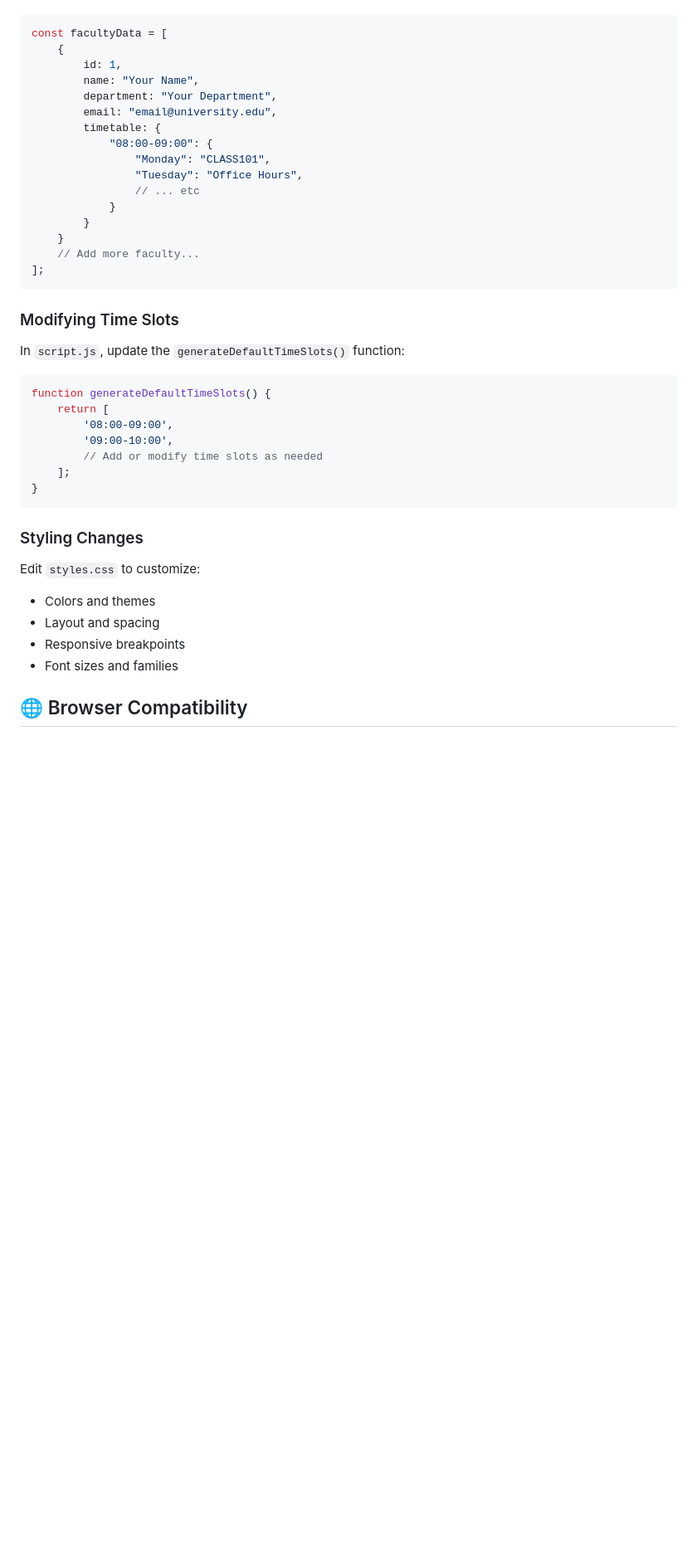
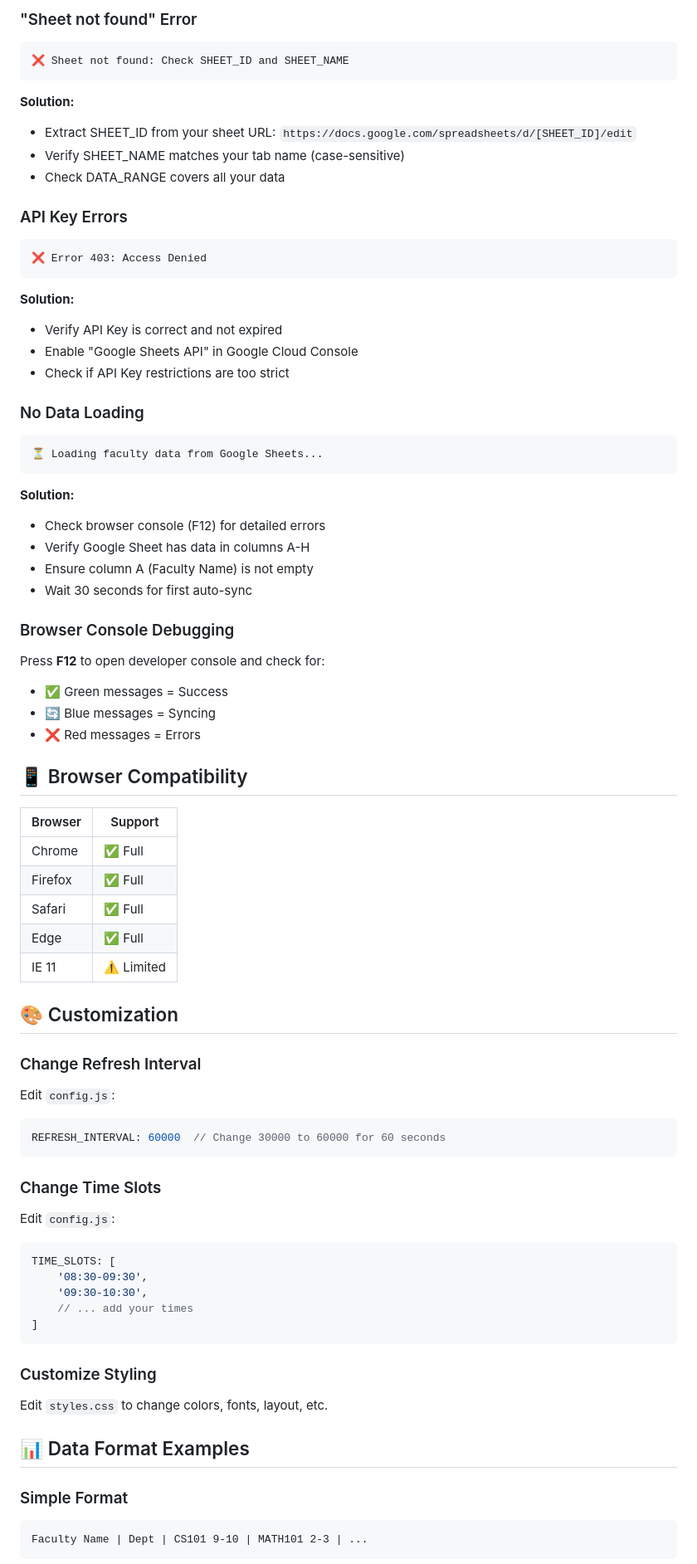
Before and after one commit to imranhafiz79-glitch/faculty-timetable, a Markdown page: README.md, the part around one of its changes. Shown at 83% size. Rendered like a GitHub page; blank space fills up the shorter version.

````diff
--- a/README.md
+++ b/README.md
@@ -158,43 +125,73 @@ Edit `data.js` to add more faculty members:
+### "Sheet not found" Error
+```
+❌ Sheet not found: Check SHEET_ID and SHEET_NAME
+```
+**Solution:**
+- Extract SHEET_ID from your sheet URL: `https://docs.google.com/spreadsheets/d/[SHEET_ID]/edit`
+- Verify SHEET_NAME matches your tab name (case-sensitive)
+- Check DATA_RANGE covers all your data
+
+### API Key Errors
+```
+❌ Error 403: Access Denied
+```
+**Solution:**
+- Verify API Key is correct and not expired
+- Enable "Google Sheets API" in Google Cloud Console
+- Check if API Key restrictions are too strict
+
+### No Data Loading
+```
+⏳ Loading faculty data from Google Sheets...
+```
+**Solution:**
+- Check browser console (F12) for detailed errors
+- Verify Google Sheet has data in columns A-H
+- Ensure column A (Faculty Name) is not empty
+- Wait 30 seconds for first auto-sync
+
+### Browser Console Debugging
+
+Press **F12** to open developer console and check for:
+- ✅ Green messages = Success
+- 🔄 Blue messages = Syncing
+- ❌ Red messages = Errors
+
+## 📱 Browser Compatibility
+
+| Browser | Support |
+|---------|---------|
+| Chrome | ✅ Full |
+| Firefox | ✅ Full |
+| Safari | ✅ Full |
+| Edge | ✅ Full |
+| IE 11 | ⚠️ Limited |
+
+## 🎨 Customization
+
+### Change Refresh Interval
+Edit `config.js`:
 ```javascript
-const facultyData = [
-    {
-        id: 1,
-        name: "Your Name",
-        department: "Your Department",
-        email: "email@university.edu",
-        timetable: {
-            "08:00-09:00": {
-                "Monday": "CLASS101",
-                "Tuesday": "Office Hours",
-                // ... etc
-            }
-        }
-    }
-    // Add more faculty...
-];
+REFRESH_INTERVAL: 60000  // Change 30000 to 60000 for 60 seconds
 ```
 
-### Modifying Time Slots
-
-In `script.js`, update the `generateDefaultTimeSlots()` function:
-
+### Change Time Slots
+Edit `config.js`:
 ```javascript
-function generateDefaultTimeSlots() {
-    return [
-        '08:00-09:00',
-        '09:00-10:00',
-        // Add or modify time slots as needed
-    ];
-}
+TIME_SLOTS: [
+    '08:30-09:30',
+    '09:30-10:30',
+    // ... add your times
+]
 ```
 
-### Styling Changes
+### Customize Styling
+Edit `styles.css` to change colors, fonts, layout, etc.
 
-Edit `styles.css` to customize:
-- Colors and themes
-- Layout and spacing
-- Responsive breakpoints
-- Font sizes and families
+## 📊 Data Format Examples
 
-## 🌐 Browser Compatibility
+### Simple Format
+```
+Faculty Name | Dept | CS101 9-10 | MATH101 2-3 | ...
+```
 
````
Also changed, not shown: other parts of README.md (+186 -186 lines).
